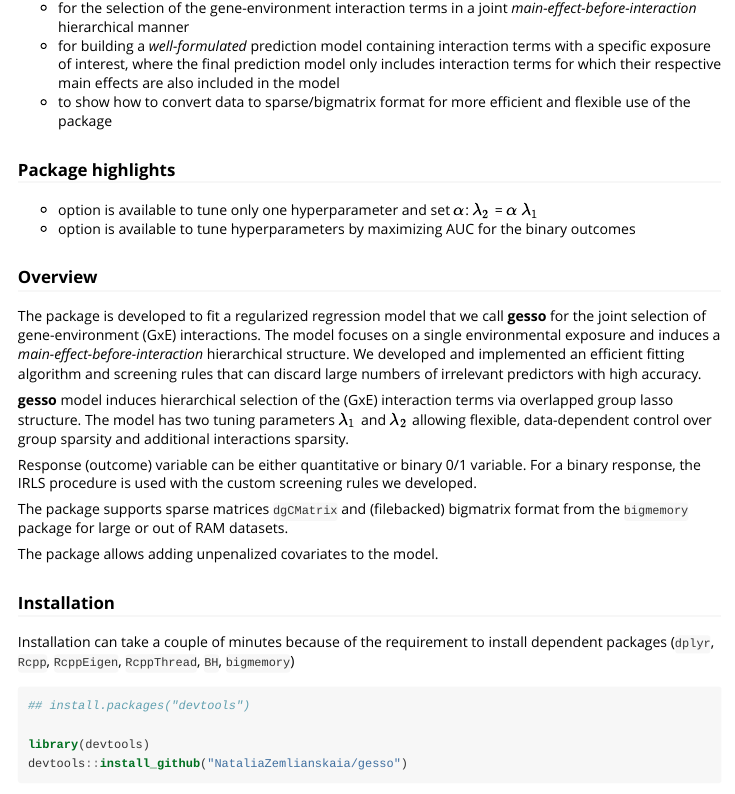
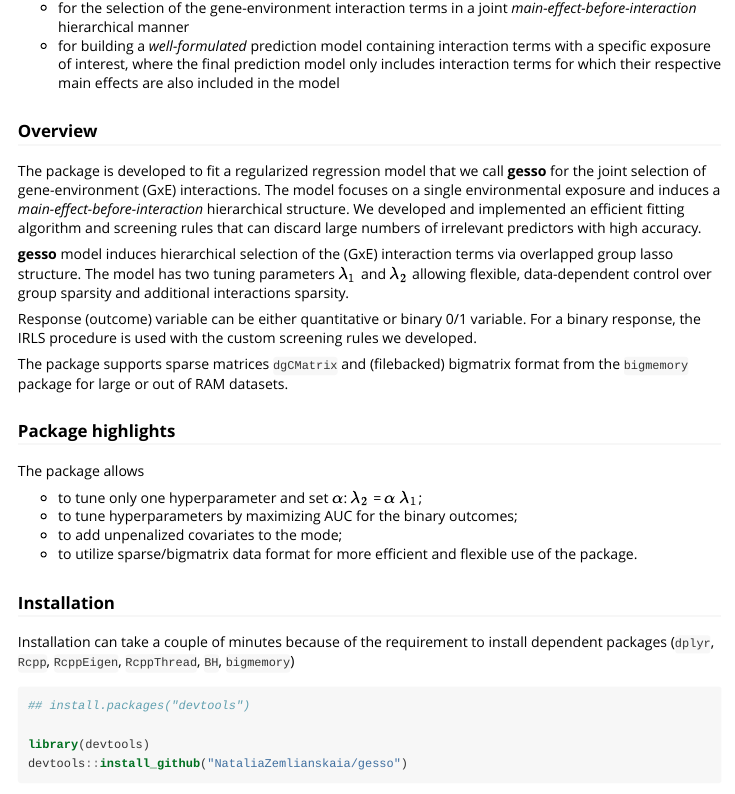
Before and after one commit to NataliaZemlianskaia/gesso, an R Markdown document (vignette/vignette.Rmd): the page in a window 1100 px wide, from 240 px down. The pictures show the output file vignette/vignette.html that the author committed with the source, opened offline.

Commit message:
edited vignette

```diff
--- a/vignette/vignette.Rmd
+++ b/vignette/vignette.Rmd
@@ -20,11 +20,7 @@ This vignette is a tutorial about how to use the `gesso` package
 
  * for the selection of the gene-environment interaction terms in a joint *main-effect-before-interaction* hierarchical manner
  * for building a *well-formulated* prediction model containing interaction terms with a specific exposure of interest, where the final prediction model only includes interaction terms for which their respective main effects are also included in the model
- * to show how to convert data to sparse/bigmatrix format for more efficient and flexible use of the package
 
-### Package highlights
- * option is available to tune only one hyperparameter and set $\alpha$: $\lambda_2$ = $\alpha$ $\lambda_1$
- * option is available to tune hyperparameters by maximizing AUC for the binary outcomes
 
 ### Overview
 
@@ -36,7 +32,13 @@ Response (outcome) variable can be either quantitative or binary 0/1 variable. F
 
 The package supports sparse matrices `dgCMatrix` and (filebacked) bigmatrix format from the `bigmemory` package for large or out of RAM datasets.
 
-The package allows adding unpenalized covariates to the model.
+### Package highlights
+The package allows
+
+ * to tune only one hyperparameter and set $\alpha$: $\lambda_2$ = $\alpha$ $\lambda_1$;
+ * to tune hyperparameters by maximizing *AUC* for the binary outcomes;
+ * to add unpenalized covariates to the mode;
+ * to utilize sparse/bigmatrix data format for more efficient and flexible use of the package.
 
 ### Installation
 
```
Also changed, not shown: vignette/vignette.html.
